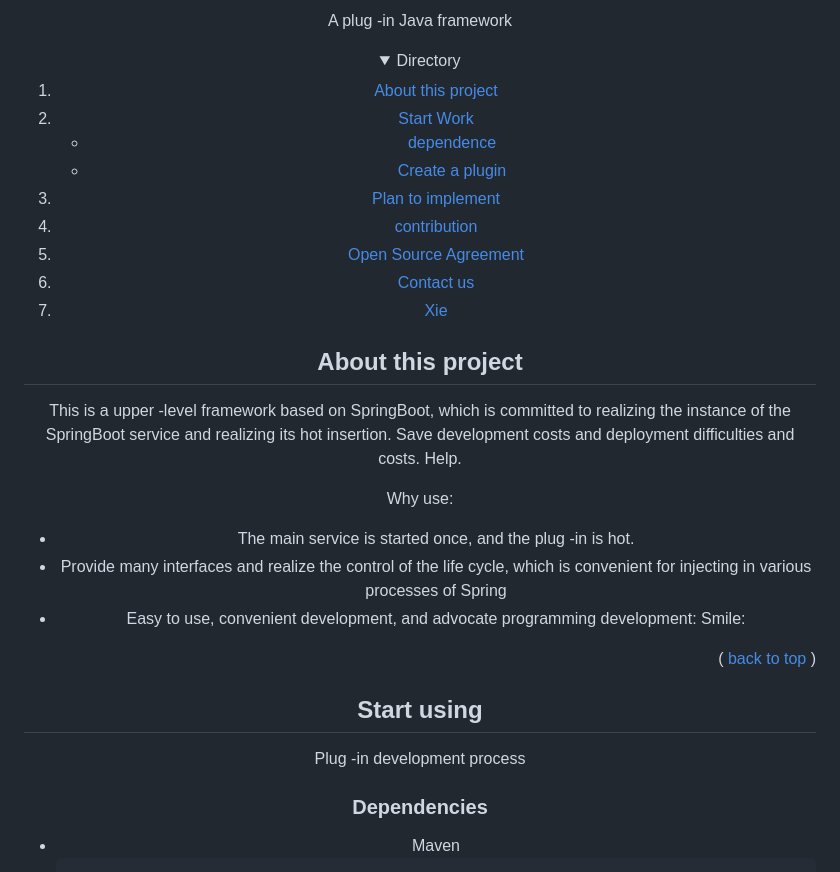
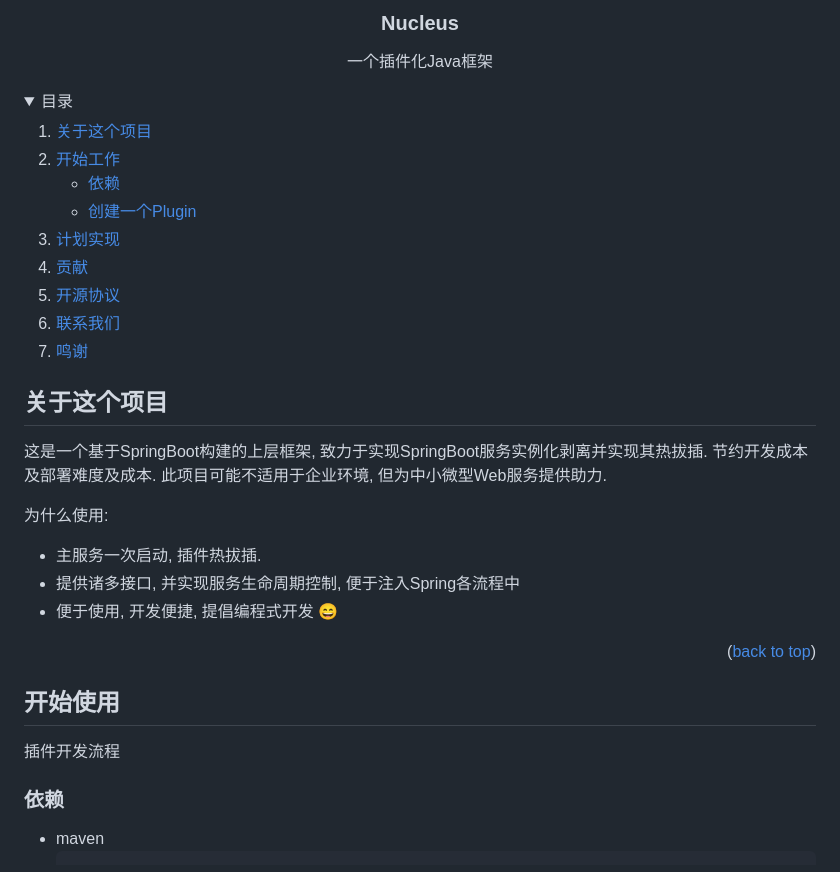
Before and after one commit to Pama-Lee/Nucleus, a Markdown page: README.md, the part around the change printed below. Drawn GitHub-style; folded sections open.

````diff
--- a/README.md
+++ b/README.md
@@ -7,49 +5,52 @@
 
-   <p align = "center">
-     A plug -in Java framework
-     <br />
-   </p>
+<h3 align="center">Nucleus</h3>
+
+  <p align="center">
+    一个插件化Java框架
+    <br />
+  </p>
+
 
 <details>
-   <summary> Directory </Summary>
-   <OL>
-     <li>
-       <a href="#about-the-project"> About this project </a>
-     </li>
-     <li>
-       <a href="#getting-Started"> Start Work </a>
-       <ul>
-         <li> <a href="#Prejisites"> dependence </a> </li>
-         <li> <a href="#Installation"> Create a plugin </a> </li>
-       </ul>
-     </li>
-     <li> <a href="#Roadmap"> Plan to implement </a> </li>
-     <li> <a href="#contributing"> contribution </a> </li>
-     <li> <a href="#License"> Open Source Agreement </a> </li>
-     <li> <a href="#Contact"> Contact us </a> </li>
-     <li> <a href="#acknowledgments"> Xie </a> </li>
-   </OL>
-</Details>
+  <summary>目录</summary>
+  <ol>
+    <li>
+      <a href="#about-the-project">关于这个项目</a>
+    </li>
+    <li>
+      <a href="#getting-started">开始工作</a>
+      <ul>
+        <li><a href="#prerequisites">依赖</a></li>
+        <li><a href="#installation">创建一个Plugin</a></li>
+      </ul>
+    </li>
+    <li><a href="#roadmap">计划实现</a></li>
+    <li><a href="#contributing">贡献</a></li>
+    <li><a href="#license">开源协议</a></li>
+    <li><a href="#contact">联系我们</a></li>
+    <li><a href="#acknowledgments">鸣谢</a></li>
+  </ol>
+</details>
 
 
 
-## About this project
+## 关于这个项目
 
-This is a upper -level framework based on SpringBoot, which is committed to realizing the instance of the SpringBoot service and realizing its hot insertion. Save development costs and deployment difficulties and costs. Help.
+这是一个基于SpringBoot构建的上层框架, 致力于实现SpringBoot服务实例化剥离并实现其热拔插. 节约开发成本及部署难度及成本. 此项目可能不适用于企业环境,  但为中小微型Web服务提供助力.
 
-Why use:
-* The main service is started once, and the plug -in is hot.
-* Provide many interfaces and realize the control of the life cycle, which is convenient for injecting in various processes of Spring
-* Easy to use, convenient development, and advocate programming development: Smile:
+为什么使用:
+* 主服务一次启动, 插件热拔插.
+* 提供诸多接口, 并实现服务生命周期控制, 便于注入Spring各流程中
+* 便于使用, 开发便捷, 提倡编程式开发  :smile:
 
-<p align = "right"> (<a href="#readme- top"> back to top </a>) </p>
+<p align="right">(<a href="#readme-top">back to top</a>)</p>
 
-## Start using
+## 开始使用
 
-Plug -in development process
+插件开发流程
 
-### Dependencies
+### 依赖
 
-* Maven
+* maven
   ```
   <dependency>
````
Also changed, not shown: other parts of README.md (+47 -47 lines), README_CHS.md (+2 -2 lines).
